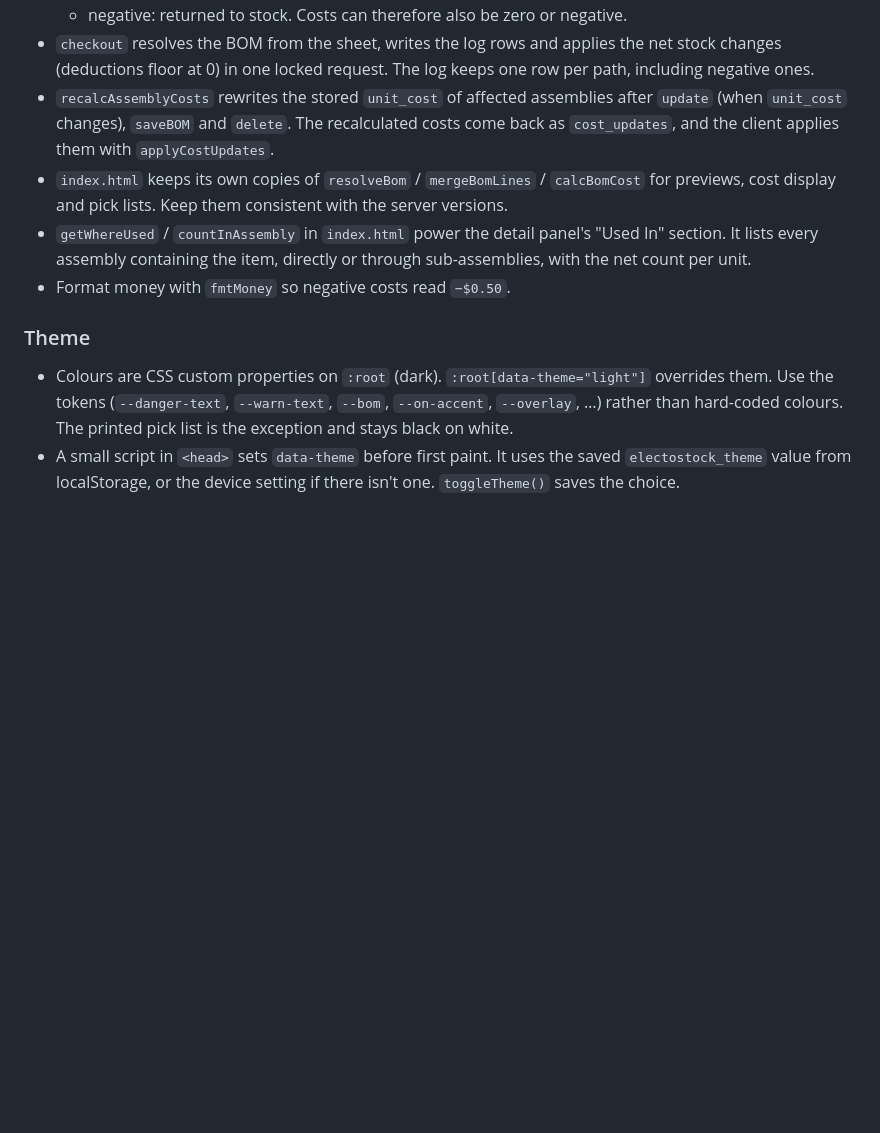
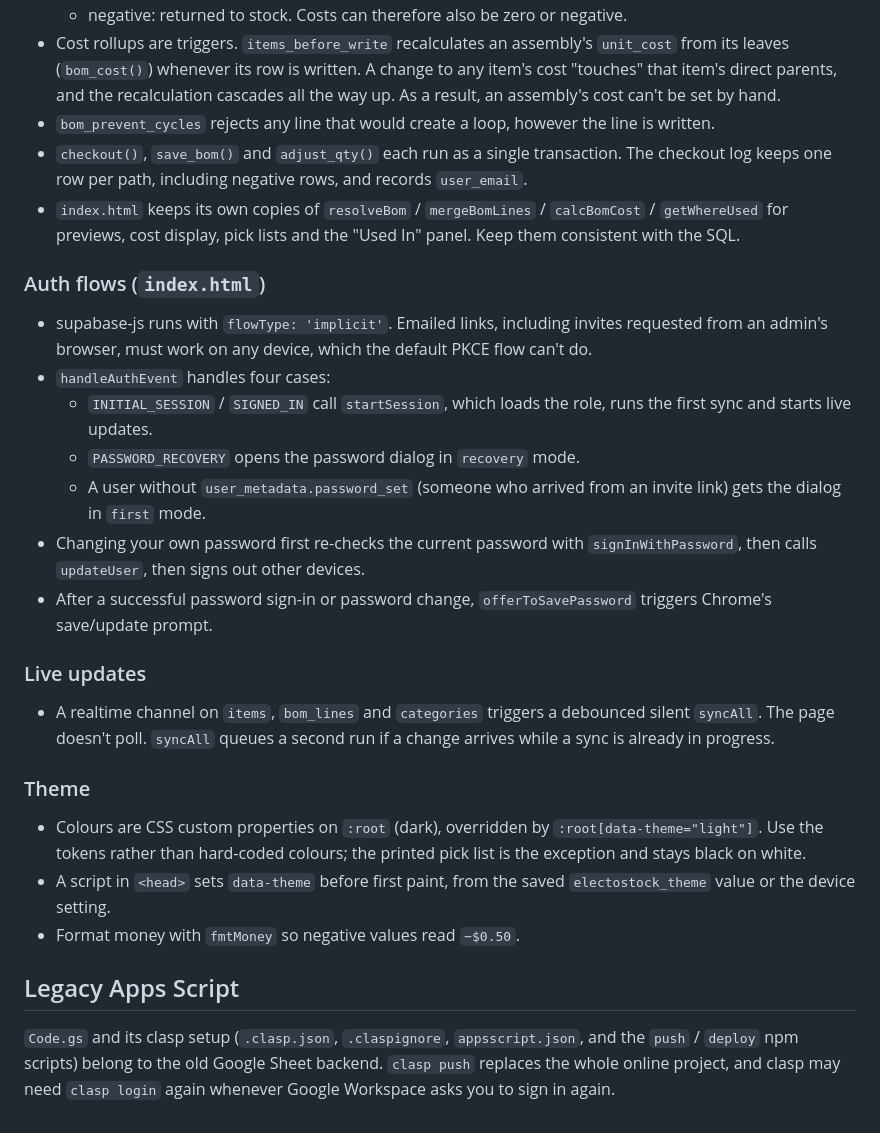
Before and after one commit to bromalis/electostock, a Markdown page: CLAUDE.md, the part around one of its changes. GitHub-like rendering; blank space fills up the shorter version.

```diff
--- a/CLAUDE.md
+++ b/CLAUDE.md
@@ -80,11 +53,27 @@ Each sheet is created on first access by its `get*Sheet()` helper. Column order
   - negative: returned to stock.
   Costs can therefore also be zero or negative.
-- `checkout` resolves the BOM from the sheet, writes the log rows and applies the net stock changes (deductions floor at 0) in one locked request. The log keeps one row per path, including negative ones.
-- `recalcAssemblyCosts` rewrites the stored `unit_cost` of affected assemblies after `update` (when `unit_cost` changes), `saveBOM` and `delete`. The recalculated costs come back as `cost_updates`, and the client applies them with `applyCostUpdates`.
-- `index.html` keeps its own copies of `resolveBom` / `mergeBomLines` / `calcBomCost` for previews, cost display and pick lists. Keep them consistent with the server versions.
-- `getWhereUsed` / `countInAssembly` in `index.html` power the detail panel's "Used In" section. It lists every assembly containing the item, directly or through sub-assemblies, with the net count per unit.
-- Format money with `fmtMoney` so negative costs read `−$0.50`.
+- Cost rollups are triggers. `items_before_write` recalculates an assembly's `unit_cost` from its leaves (`bom_cost()`) whenever its row is written. A change to any item's cost "touches" that item's direct parents, and the recalculation cascades all the way up. As a result, an assembly's cost can't be set by hand.
+- `bom_prevent_cycles` rejects any line that would create a loop, however the line is written.
+- `checkout()`, `save_bom()` and `adjust_qty()` each run as a single transaction. The checkout log keeps one row per path, including negative rows, and records `user_email`.
+- `index.html` keeps its own copies of `resolveBom` / `mergeBomLines` / `calcBomCost` / `getWhereUsed` for previews, cost display, pick lists and the "Used In" panel. Keep them consistent with the SQL.
+
+### Auth flows (`index.html`)
+- supabase-js runs with `flowType: 'implicit'`. Emailed links, including invites requested from an admin's browser, must work on any device, which the default PKCE flow can't do.
+- `handleAuthEvent` handles four cases:
+  - `INITIAL_SESSION` / `SIGNED_IN` call `startSession`, which loads the role, runs the first sync and starts live updates.
+  - `PASSWORD_RECOVERY` opens the password dialog in `recovery` mode.
+  - A user without `user_metadata.password_set` (someone who arrived from an invite link) gets the dialog in `first` mode.
+- Changing your own password first re-checks the current password with `signInWithPassword`, then calls `updateUser`, then signs out other devices.
+- After a successful password sign-in or password change, `offerToSavePassword` triggers Chrome's save/update prompt.
+
+### Live updates
+- A realtime channel on `items`, `bom_lines` and `categories` triggers a debounced silent `syncAll`. The page doesn't poll. `syncAll` queues a second run if a change arrives while a sync is already in progress.
 
 ### Theme
-- Colours are CSS custom properties on `:root` (dark). `:root[data-theme="light"]` overrides them. Use the tokens (`--danger-text`, `--warn-text`, `--bom`, `--on-accent`, `--overlay`, …) rather than hard-coded colours. The printed pick list is the exception and stays black on white.
-- A small script in `<head>` sets `data-theme` before first paint. It uses the saved `electostock_theme` value from localStorage, or the device setting if there isn't one. `toggleTheme()` saves the choice.
+- Colours are CSS custom properties on `:root` (dark), overridden by `:root[data-theme="light"]`. Use the tokens rather than hard-coded colours; the printed pick list is the exception and stays black on white.
+- A script in `<head>` sets `data-theme` before first paint, from the saved `electostock_theme` value or the device setting.
+- Format money with `fmtMoney` so negative values read `−$0.50`.
+
+## Legacy Apps Script
+
+`Code.gs` and its clasp setup (`.clasp.json`, `.claspignore`, `appsscript.json`, and the `push` / `deploy` npm scripts) belong to the old Google Sheet backend. `clasp push` replaces the whole online project, and clasp may need `clasp login` again whenever Google Workspace asks you to sign in again.
```
Also changed, not shown: other parts of CLAUDE.md (+34 -61 lines).
